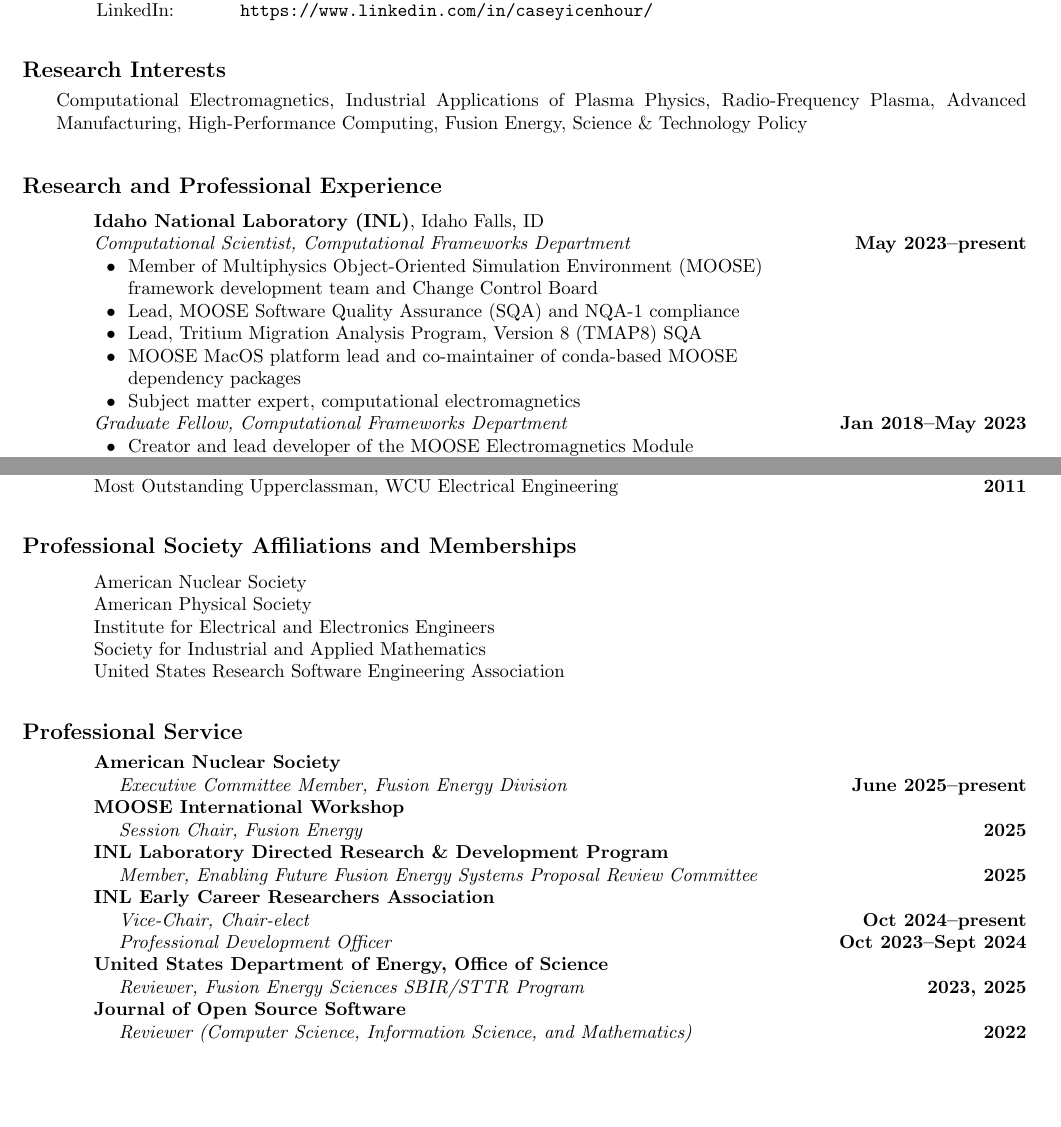
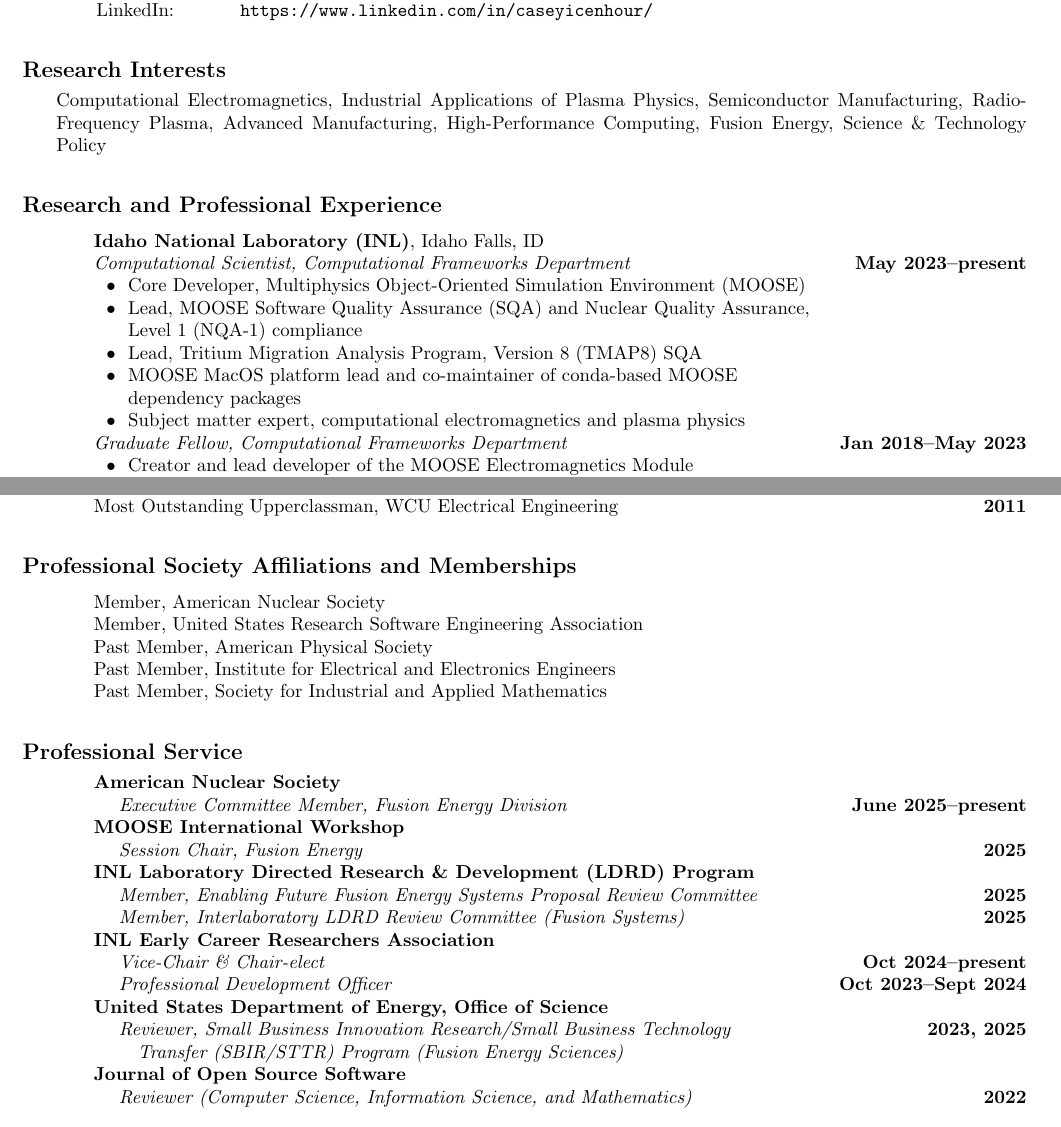
Before and after one commit to cticenhour/CV, a LaTeX CV (cticenhour_cv.tex): two parts of pages 1 and 2 of 5, joined at a grey line, cut so that both start at the same text, the shorter picture padded with empty space. Compiled offline with pdfLaTeX.

Commit message:
August 2025 updates

```diff
--- a/cticenhour_cv.tex
+++ b/cticenhour_cv.tex
@@ -16,20 +16,21 @@
 }
 
 \cvsection{Research Interests}{l X}{
-	& Computational Electromagnetics, Industrial Applications of Plasma Physics, Radio-Frequency Plasma,
-	Advanced \mbox{Manufacturing}, High-Performance Computing, Fusion Energy, Science \& Technology Policy
+	& Computational Electromagnetics, Industrial Applications of Plasma Physics, Semiconductor Manufacturing,
+	Radio-Frequency Plasma, Advanced \mbox{Manufacturing}, High-Performance Computing, Fusion Energy,
+	Science \& Technology Policy
 }
 
 \cvsection{Research and Professional Experience}{l X r}{
 	\hspace{2em} & \textbf{Idaho National Laboratory (INL)}, Idaho Falls, ID & \\
 			& \textit{Computational Scientist, Computational Frameworks Department} & \textbf{May 2023--present} \\
-			& \tabitem Member of Multiphysics Object-Oriented Simulation Environment (MOOSE) & \\
-			& \hspace{1.5em} framework development team and Change Control Board & \\
-			& \tabitem Lead, MOOSE Software Quality Assurance (SQA) and NQA-1 compliance & \\
+			& \tabitem Core Developer, Multiphysics Object-Oriented Simulation Environment (MOOSE) & \\
+			& \tabitem Lead, MOOSE Software Quality Assurance (SQA) and Nuclear Quality Assurance, & \\
+			  & \hspace{1.5em} Level 1 (NQA-1) compliance & \\
 			& \tabitem Lead, Tritium Migration Analysis Program, Version 8 (TMAP8) SQA & \\
 			& \tabitem MOOSE MacOS platform lead and co-maintainer of conda-based MOOSE & \\
     		& \hspace{1.5em} dependency packages & \\
-			& \tabitem Subject matter expert, computational electromagnetics & \\
+			& \tabitem Subject matter expert, computational electromagnetics and plasma physics & \\
 			& \textit{Graduate Fellow, Computational Frameworks Department} & \textbf{Jan 2018--May 2023} \\
 			& \tabitem Creator and lead developer of the MOOSE Electromagnetics Module & \\
 			& \tabitem Co-creator and maintainer of INL advanced manufacturing code MALAMUTE & \\
@@ -82,11 +83,11 @@
 }
 
 \cvsection{Professional Society Affiliations and Memberships}{l l}{
-	\hspace{2em} & American Nuclear Society \\
-	       & American Physical Society \\
-				 & Institute for Electrical and Electronics Engineers \\
-				 & Society for Industrial and Applied Mathematics \\
-				 & United States Research Software Engineering Association
+	\hspace{2em} & Member, American Nuclear Society \\
+	       & Member, United States Research Software Engineering Association \\
+	       & Past Member, American Physical Society \\
+				 & Past Member, Institute for Electrical and Electronics Engineers \\
+				 & Past Member, Society for Industrial and Applied Mathematics
 }
 
 \cvsection{Professional Service}{l X r}{
@@ -94,13 +95,15 @@
 	    & \hspace{1em} \textit{Executive Committee Member, Fusion Energy Division} & \textbf{June 2025--present}\\
 	\hspace{2em} & \textbf{MOOSE International Workshop} & \\
 			& \hspace{1em} \textit{Session Chair, Fusion Energy} & \textbf{2025} \\
-	\hspace{2em} & \textbf{INL Laboratory Directed Research \& Development Program} & \\
+	\hspace{2em} & \textbf{INL Laboratory Directed Research \& Development (LDRD) Program} & \\
       & \hspace{1em} \textit{Member, Enabling Future Fusion Energy Systems Proposal Review Committee} & \textbf{2025} \\
+			& \hspace{1em} \textit{Member, Interlaboratory LDRD Review Committee (Fusion Systems)} & \textbf{2025} \\
 	\hspace{2em} & \textbf{INL Early Career Researchers Association} & \\
-			& \hspace{1em} \textit{Vice-Chair, Chair-elect} & \textbf{Oct 2024--present} \\
+			& \hspace{1em} \textit{Vice-Chair \& Chair-elect} & \textbf{Oct 2024--present} \\
 			& \hspace{1em} \textit{Professional Development Officer} & \textbf{Oct 2023--Sept 2024} \\
 	\hspace{2em} & \textbf{United States Department of Energy, Office of Science} & \\
-	    & \hspace{1em} \textit{Reviewer, Fusion Energy Sciences SBIR/STTR Program} & \textbf{2023, 2025} \\
+	    & \hspace{1em} \textit{Reviewer, Small Business Innovation Research/Small Business Technology} & \textbf{2023, 2025} \\
+			& \hspace{2em} \textit{Transfer (SBIR/STTR) Program (Fusion Energy Sciences)} & \\
 	\hspace{2em} & \textbf{Journal of Open Source Software} & \\
 	    & \hspace{1em} \textit{Reviewer (Computer Science, Information Science, and Mathematics)} & \textbf{2022} \\
 }
```
Also changed, not shown: bib/articles.bib (+19 -1 lines), bib/conferences.bib (+11 -0 lines), bib/grants.bib (+24 -0 lines), bib/invited.bib (+11 -0 lines).
